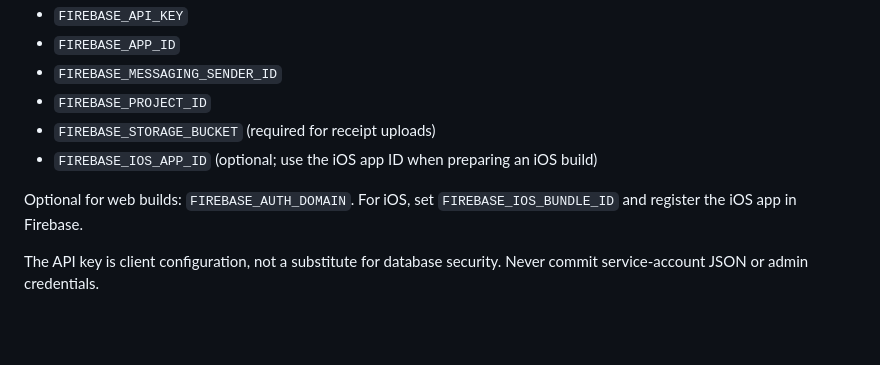
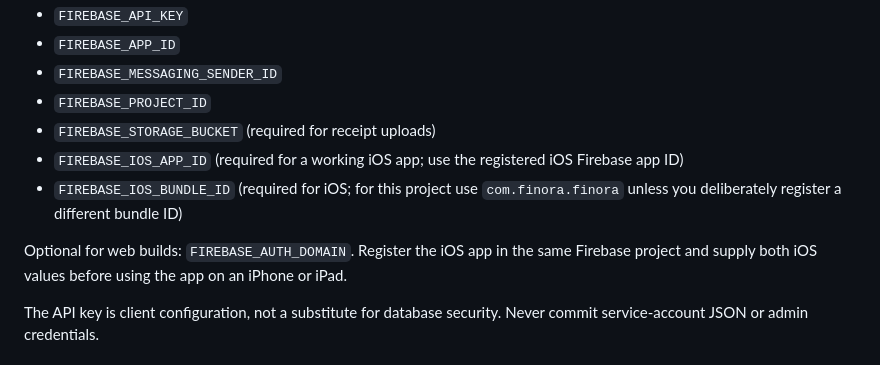
Before and after one commit to mdarman0964/Finora, a Markdown page: docs/FIREBASE_SETUP.md, the part around the change. Drawn GitHub-style; blank space fills up the shorter version.

Commit message:
Clarify required iOS Firebase secrets

```diff
--- a/docs/FIREBASE_SETUP.md
+++ b/docs/FIREBASE_SETUP.md
@@ -19,9 +19,10 @@ In GitHub, open **Settings → Secrets and variables → Actions → New reposit
 - `FIREBASE_MESSAGING_SENDER_ID`
 - `FIREBASE_PROJECT_ID`
 - `FIREBASE_STORAGE_BUCKET` (required for receipt uploads)
-- `FIREBASE_IOS_APP_ID` (optional; use the iOS app ID when preparing an iOS build)
+- `FIREBASE_IOS_APP_ID` (required for a working iOS app; use the registered iOS Firebase app ID)
+- `FIREBASE_IOS_BUNDLE_ID` (required for iOS; for this project use `com.finora.finora` unless you deliberately register a different bundle ID)
 
-Optional for web builds: `FIREBASE_AUTH_DOMAIN`. For iOS, set `FIREBASE_IOS_BUNDLE_ID` and register the iOS app in Firebase.
+Optional for web builds: `FIREBASE_AUTH_DOMAIN`. Register the iOS app in the same Firebase project and supply both iOS values before using the app on an iPhone or iPad.
 
 The API key is client configuration, not a substitute for database security. Never commit service-account JSON or admin credentials.
 
```
